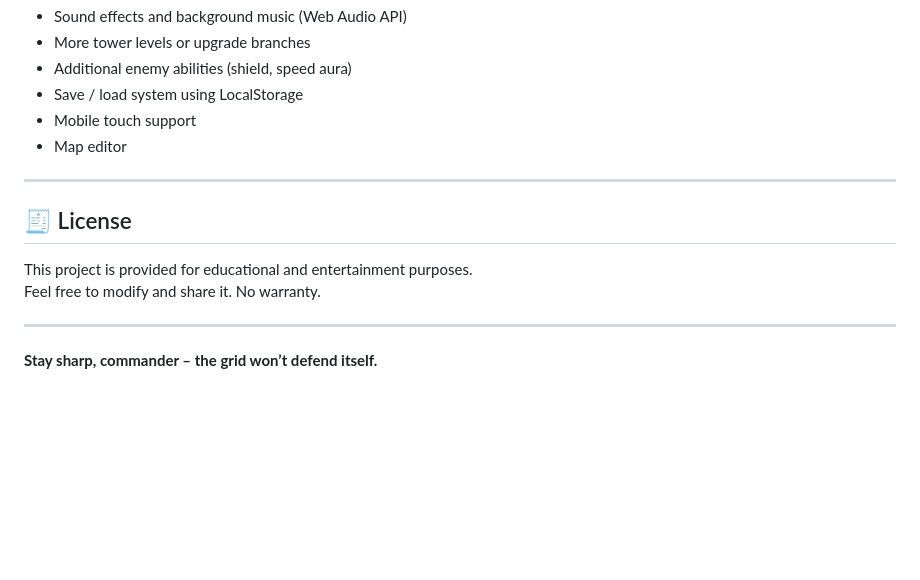
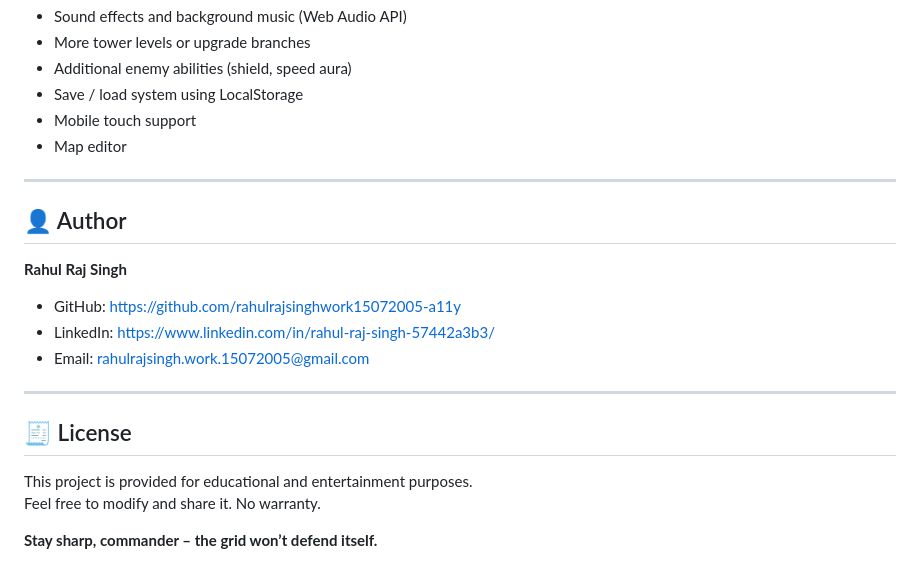
Before and after one commit to rahulrajsinghwork15072005-a11y/TOWER_DEFENCE, a Markdown page: README.md, the part around one of its changes. GitHub-like rendering; blank space fills up the shorter version.

```diff
--- a/README.md
+++ b/README.md
@@ -144,11 +143,18 @@ You can easily tweak the game by editing the constants at the top of the `<scrip
 
 ---
 
+## 👤 Author
+
+**Rahul Raj Singh**
+- GitHub: [https://github.com/rahulrajsinghwork15072005-a11y](https://github.com/rahulrajsinghwork15072005-a11y)
+- LinkedIn: [https://www.linkedin.com/in/rahul-raj-singh-57442a3b3/](https://www.linkedin.com/in/rahul-raj-singh-57442a3b3/)
+- Email: rahulrajsingh.work.15072005@gmail.com
+
+---
+
 ## 🧾 License
 
 This project is provided for educational and entertainment purposes.
 Feel free to modify and share it. No warranty.
 
----
-
 **Stay sharp, commander – the grid won’t defend itself.**
```
Also changed, not shown: other parts of README.md (+67 -68 lines).
